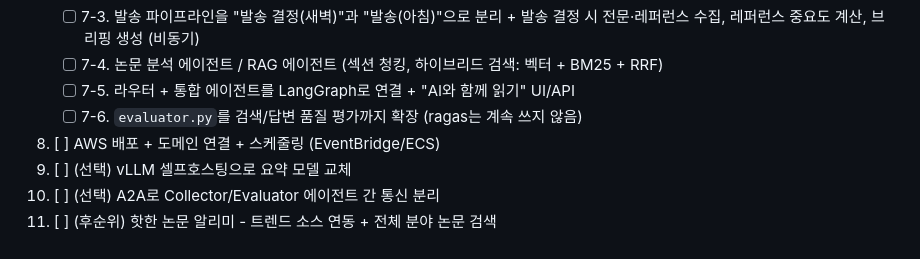
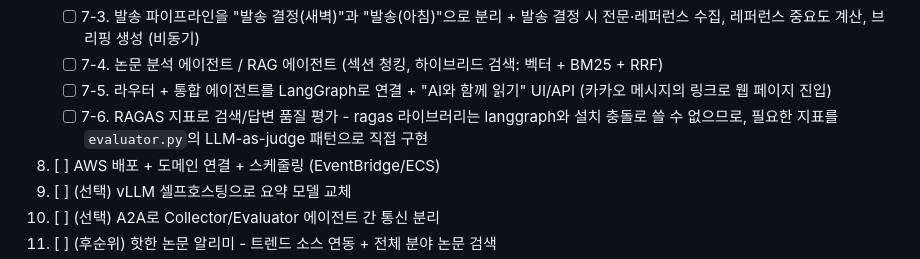
Before and after one commit to magnet9805/llm-paper-kakao-pipeline, a Markdown page: CLAUDE.md, the part around one of its changes. Drawn GitHub-style.

```diff
--- a/CLAUDE.md
+++ b/CLAUDE.md
@@ -76,7 +71,9 @@ FastAPI, Docker, MCP, LangGraph/LangChain, RAGAS, AWS, vLLM, A2A
      전문·레퍼런스 수집, 레퍼런스 중요도 계산, 브리핑 생성 (비동기)
    - [ ] 7-4. 논문 분석 에이전트 / RAG 에이전트 (섹션 청킹, 하이브리드 검색: 벡터 + BM25 + RRF)
    - [ ] 7-5. 라우터 + 통합 에이전트를 LangGraph로 연결 + "AI와 함께 읽기" UI/API
-   - [ ] 7-6. `evaluator.py`를 검색/답변 품질 평가까지 확장 (ragas는 계속 쓰지 않음)
+     (카카오 메시지의 링크로 웹 페이지 진입)
+   - [ ] 7-6. RAGAS 지표로 검색/답변 품질 평가 - ragas 라이브러리는 langgraph와 설치 충돌로
+     쓸 수 없으므로, 필요한 지표를 `evaluator.py`의 LLM-as-judge 패턴으로 직접 구현
 8. [ ] AWS 배포 + 도메인 연결 + 스케줄링 (EventBridge/ECS)
 9. [ ] (선택) vLLM 셀프호스팅으로 요약 모델 교체
 10. [ ] (선택) A2A로 Collector/Evaluator 에이전트 간 통신 분리
```
Also changed, not shown: other parts of CLAUDE.md (+47 -28 lines).
